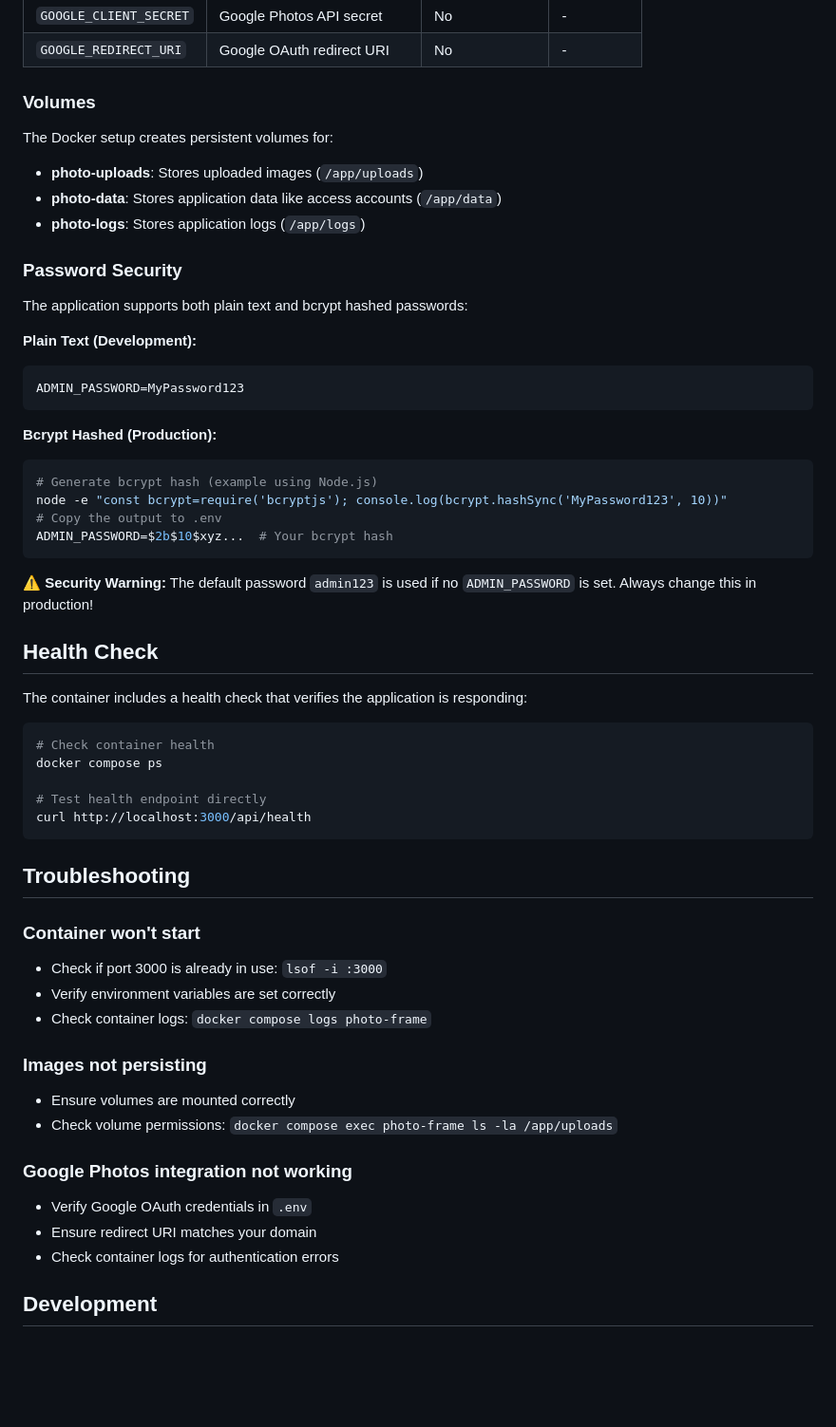
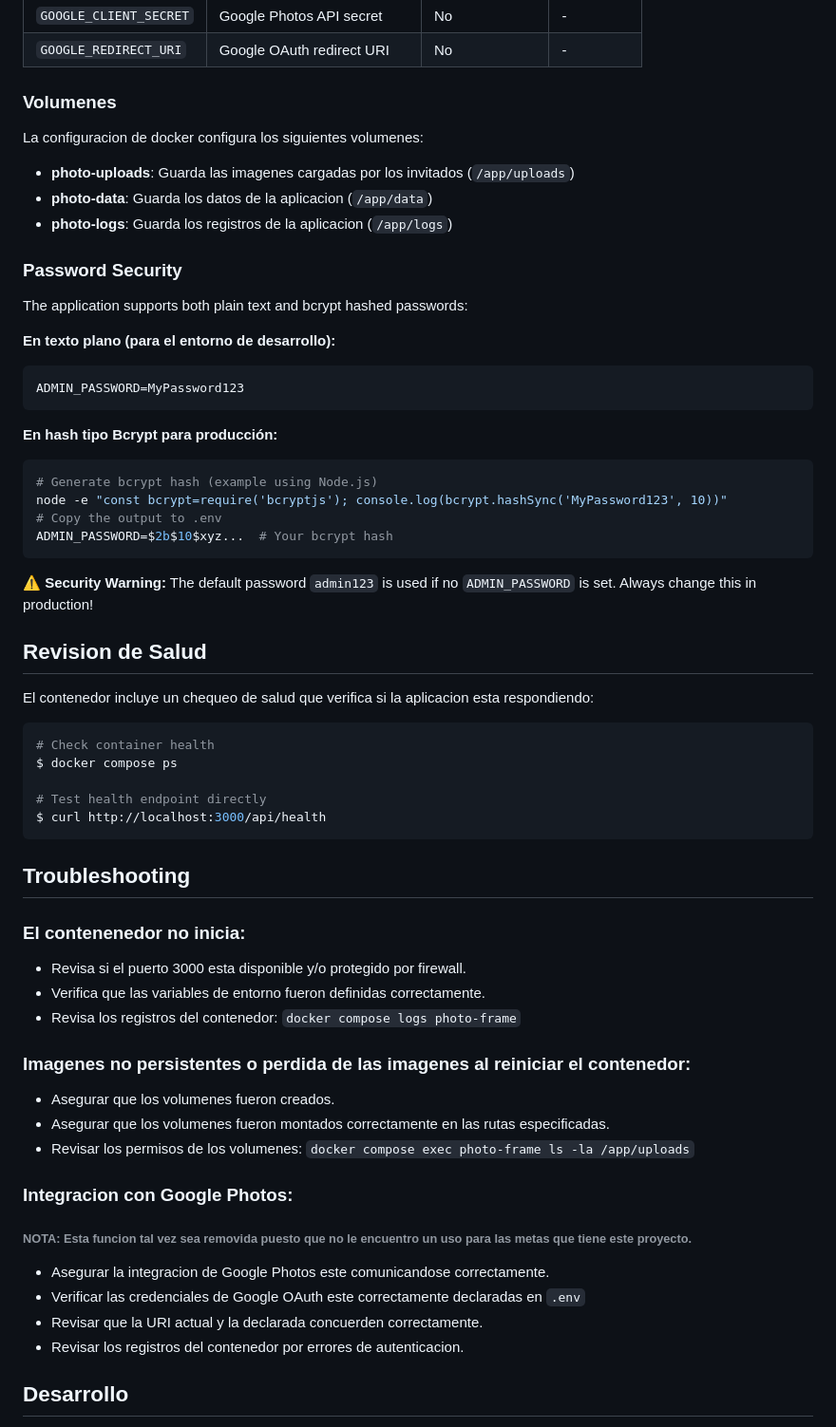
Before and after one commit to robbpaulsen/memory-slider, a Markdown page: DOCKER.md, the part around one of its changes. Shown at 95% size. Rendered like a GitHub page; blank space fills up the shorter version.

Commit message:
Traduccion completa de DOCKER.md

````diff
--- a/DOCKER.md
+++ b/DOCKER.md
@@ -93,24 +93,24 @@ SESSION_SECRET=$(openssl rand -base64 32)
 | `GOOGLE_CLIENT_SECRET` | Google Photos API secret | No | - |
 | `GOOGLE_REDIRECT_URI` | Google OAuth redirect URI | No | - |
 
-### Volumes
+### Volumenes
 
-The Docker setup creates persistent volumes for:
+La configuracion de docker configura los siguientes volumenes:
 
-- **photo-uploads**: Stores uploaded images (`/app/uploads`)
-- **photo-data**: Stores application data like access accounts (`/app/data`)
-- **photo-logs**: Stores application logs (`/app/logs`)
+- **photo-uploads**: Guarda las imagenes cargadas por los invitados (`/app/uploads`)
+- **photo-data**: Guarda los datos de la aplicacion (`/app/data`)
+- **photo-logs**: Guarda los registros de la aplicacion (`/app/logs`)
 
 ### Password Security
 
 The application supports both plain text and bcrypt hashed passwords:
 
-**Plain Text (Development):**
-```bash
+**En texto plano (para el entorno de desarrollo):**
+```ini
 ADMIN_PASSWORD=MyPassword123
 ```
 
-**Bcrypt Hashed (Production):**
+**En hash tipo Bcrypt para producción:**
 ```bash
 # Generate bcrypt hash (example using Node.js)
 node -e "const bcrypt=require('bcryptjs'); console.log(bcrypt.hashSync('MyPassword123', 10))"
@@ -120,33 +120,36 @@ ADMIN_PASSWORD=$2b$10$xyz...  # Your bcrypt hash
 
 ⚠️ **Security Warning:** The default password `admin123` is used if no `ADMIN_PASSWORD` is set. Always change this in production!
 
-## Health Check
+## Revision de Salud
 
-The container includes a health check that verifies the application is responding:
+El contenedor incluye un chequeo de salud que verifica si la aplicacion esta respondiendo:
 
 ```bash
 # Check container health
-docker compose ps
+$ docker compose ps
 
 # Test health endpoint directly
-curl http://localhost:3000/api/health
+$ curl http://localhost:3000/api/health
 ```
 
 ## Troubleshooting
 
-### Container won't start
-- Check if port 3000 is already in use: `lsof -i :3000`
-- Verify environment variables are set correctly
-- Check container logs: `docker compose logs photo-frame`
+### El contenenedor no inicia:
+- Revisa si el puerto 3000 esta disponible y/o protegido por firewall.
+- Verifica que las variables de entorno fueron definidas correctamente.
+- Revisa los registros del contenedor: `docker compose logs photo-frame`
 
-### Images not persisting
-- Ensure volumes are mounted correctly
-- Check volume permissions: `docker compose exec photo-frame ls -la /app/uploads`
+### Imagenes no persistentes o perdida de las imagenes al reiniciar el contenedor:
+- Asegurar que los volumenes fueron creados.
+- Asegurar que los volumenes fueron montados correctamente en las rutas especificadas.
+- Revisar los permisos de los volumenes: `docker compose exec photo-frame ls -la /app/uploads`
 
-### Google Photos integration not working
-- Verify Google OAuth credentials in `.env`
-- Ensure redirect URI matches your domain
-- Check container logs for authentication errors
+### Integracion con Google Photos:
+###### NOTA: Esta  funcion tal vez sea removida puesto que no le encuentro un uso para las metas que tiene este proyecto.
+- Asegurar la integracion de Google Photos este comunicandose correctamente.
+- Verificar las credenciales de Google OAuth este correctamente declaradas en `.env`
+- Revisar que la URI actual y la declarada concuerden correctamente.
+- Revisar los registros del contenedor por errores de autenticacion.
 
-## Development
+## Desarrollo
 
````
Also changed, not shown: other parts of DOCKER.md (+55 -79 lines).
